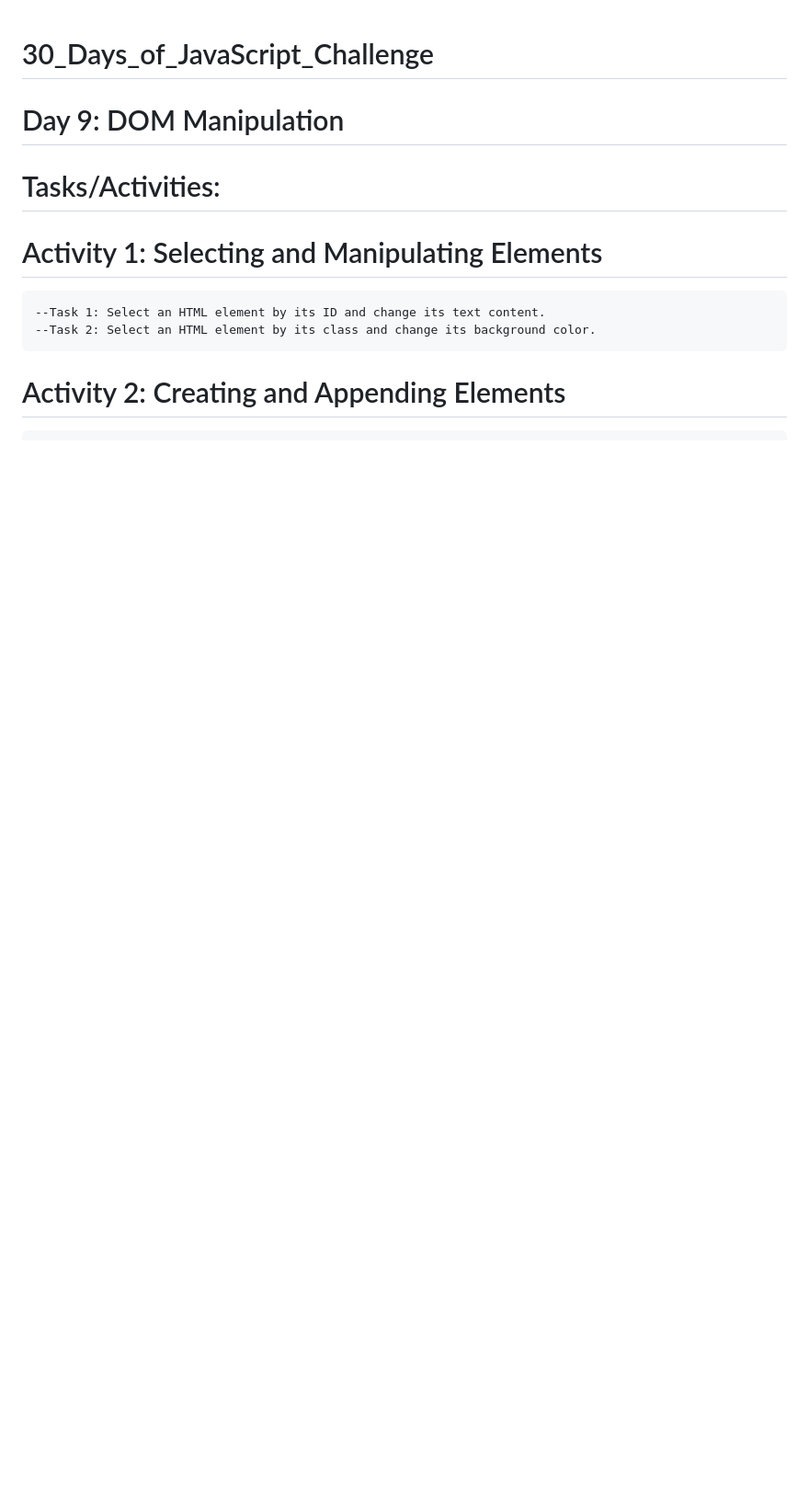
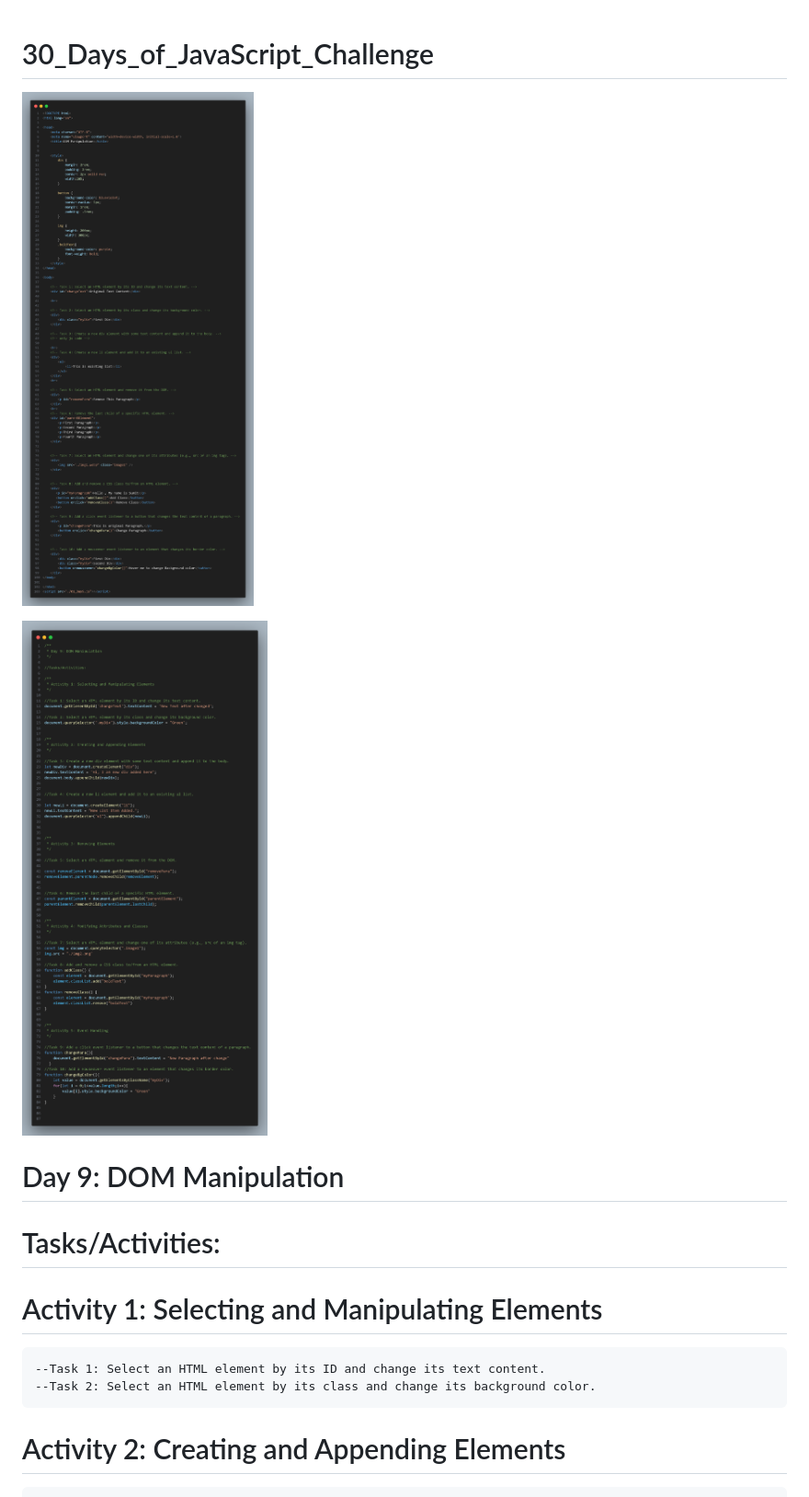
Before and after one commit to SumitGorai01/30_Days_of_JavaScript_Challenge, a Markdown page: Day-09_DOM_Manipulation/README.md, the part around the change. Shown: that part at 92% size. Drawn GitHub-style; pictures changed too: Day-09_DOM_Manipulation/code.png (added), Day-09_DOM_Manipulation/code2.png (added); blank space fills up the shorter version.

Commit message:
day 9 challenge completed

```diff
--- a/Day-09_DOM_Manipulation/README.md
+++ b/Day-09_DOM_Manipulation/README.md
@@ -1,4 +1,8 @@
 # 30_Days_of_JavaScript_Challenge
+
+![alt text](code.png)
+
+![alt text](code2.png)
 
 # Day 9: DOM Manipulation
 
```
